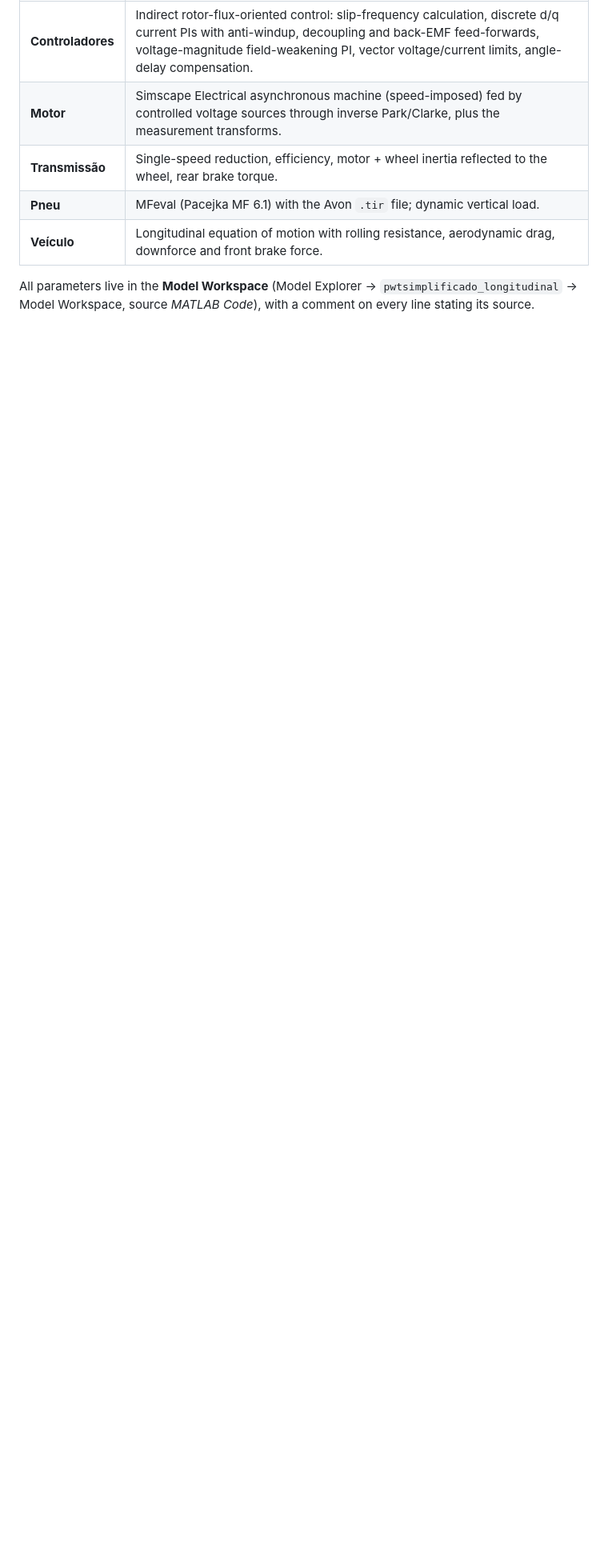
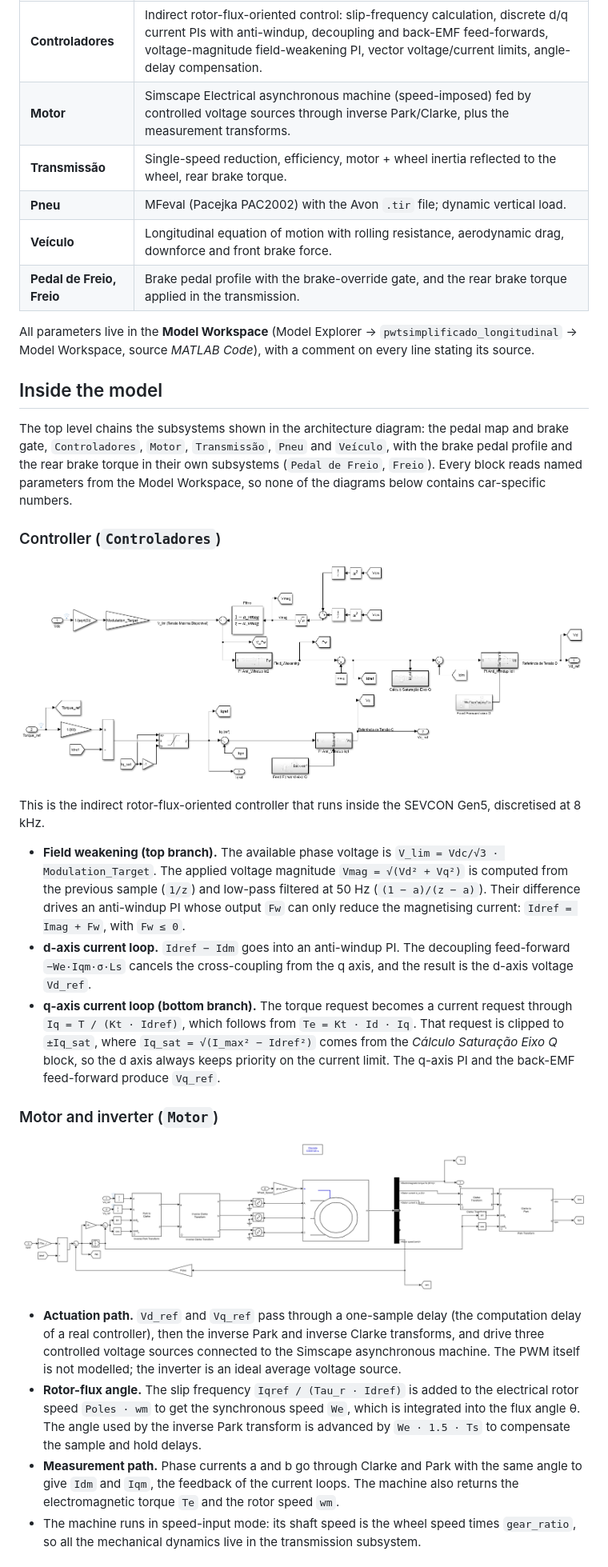
Before and after one commit to GabrielH2003/AMP-Powertrain-sim, a Markdown page: README.md, the part around one of its changes. Shown at 80% size. Drawn GitHub-style; pictures changed too: docs/img/diagram_controller.png (added), docs/img/diagram_motor.png (added); blank space fills up the shorter version.

```diff
--- a/README.md
+++ b/README.md
@@ -100,8 +100,52 @@ flowchart LR
 | **Controladores** | Indirect rotor-flux-oriented control: slip-frequency calculation, discrete d/q current PIs with anti-windup, decoupling and back-EMF feed-forwards, voltage-magnitude field-weakening PI, vector voltage/current limits, angle-delay compensation. |
 | **Motor** | Simscape Electrical asynchronous machine (speed-imposed) fed by controlled voltage sources through inverse Park/Clarke, plus the measurement transforms. |
 | **Transmissão** | Single-speed reduction, efficiency, motor + wheel inertia reflected to the wheel, rear brake torque. |
-| **Pneu** | MFeval (Pacejka MF 6.1) with the Avon `.tir` file; dynamic vertical load. |
+| **Pneu** | MFeval (Pacejka PAC2002) with the Avon `.tir` file; dynamic vertical load. |
 | **Veículo** | Longitudinal equation of motion with rolling resistance, aerodynamic drag, downforce and front brake force. |
+| **Pedal de Freio, Freio** | Brake pedal profile with the brake-override gate, and the rear brake torque applied in the transmission. |
 
 All parameters live in the **Model Workspace** (Model Explorer → `pwtsimplificado_longitudinal` → Model
 Workspace, source *MATLAB Code*), with a comment on every line stating its source.
+
+## Inside the model
+
+The top level chains the subsystems shown in the architecture diagram: the pedal map and brake gate,
+`Controladores`, `Motor`, `Transmissão`, `Pneu` and `Veículo`, with the brake pedal profile and the rear
+brake torque in their own subsystems (`Pedal de Freio`, `Freio`). Every block reads named parameters from
+the Model Workspace, so none of the diagrams below contains car-specific numbers.
+
+### Controller (`Controladores`)
+
+![IRFOC controller](docs/img/diagram_controller.png)
+
+This is the indirect rotor-flux-oriented controller that runs inside the SEVCON Gen5, discretised at 8 kHz.
+
+- **Field weakening (top branch).** The available phase voltage is `V_lim = Vdc/√3 · Modulation_Target`.
+  The applied voltage magnitude `Vmag = √(Vd² + Vq²)` is computed from the previous sample (`1/z`) and
+  low-pass filtered at 50 Hz (`(1 − a)/(z − a)`). Their difference drives an anti-windup PI whose output
+  `Fw` can only reduce the magnetising current: `Idref = Imag + Fw`, with `Fw ≤ 0`.
+- **d-axis current loop.** `Idref − Idm` goes into an anti-windup PI. The decoupling feed-forward
+  `−We·Iqm·σ·Ls` cancels the cross-coupling from the q axis, and the result is the d-axis voltage `Vd_ref`.
+- **q-axis current loop (bottom branch).** The torque request becomes a current request through
+  `Iq = T / (Kt · Idref)`, which follows from `Te = Kt · Id · Iq`. That request is clipped to `±Iq_sat`,
+  where `Iq_sat = √(I_max² − Idref²)` comes from the *Cálculo Saturação Eixo Q* block, so the d axis
+  always keeps priority on the current limit. The q-axis PI and the back-EMF feed-forward produce `Vq_ref`.
+
+### Motor and inverter (`Motor`)
+
+![Induction motor with transforms](docs/img/diagram_motor.png)
+
+- **Actuation path.** `Vd_ref` and `Vq_ref` pass through a one-sample delay (the computation delay of a
+  real controller), then the inverse Park and inverse Clarke transforms, and drive three controlled voltage
+  sources connected to the Simscape asynchronous machine. The PWM itself is not modelled; the inverter is
+  an ideal average voltage source.
+- **Rotor-flux angle.** The slip frequency `Iqref / (Tau_r · Idref)` is added to the electrical rotor
+  speed `Poles · wm` to get the synchronous speed `We`, which is integrated into the flux angle θ. The
+  angle used by the inverse Park transform is advanced by `We · 1.5 · Ts` to compensate the sample and
+  hold delays.
+- **Measurement path.** Phase currents a and b go through Clarke and Park with the same angle to give
+  `Idm` and `Iqm`, the feedback of the current loops. The machine also returns the electromagnetic torque
+  `Te` and the rotor speed `wm`.
+- The machine runs in speed-input mode: its shaft speed is the wheel speed times `gear_ratio`, so all the
+  mechanical dynamics live in the transmission subsystem.
+
```
Also changed, not shown: other parts of README.md (+49 -0 lines), docs/img/diagram_transmission.png (added), docs/img/diagram_tyre.png (added), docs/img/diagram_vehicle.png (added), docs/img/model_workspace.png (added), 1 other file.
